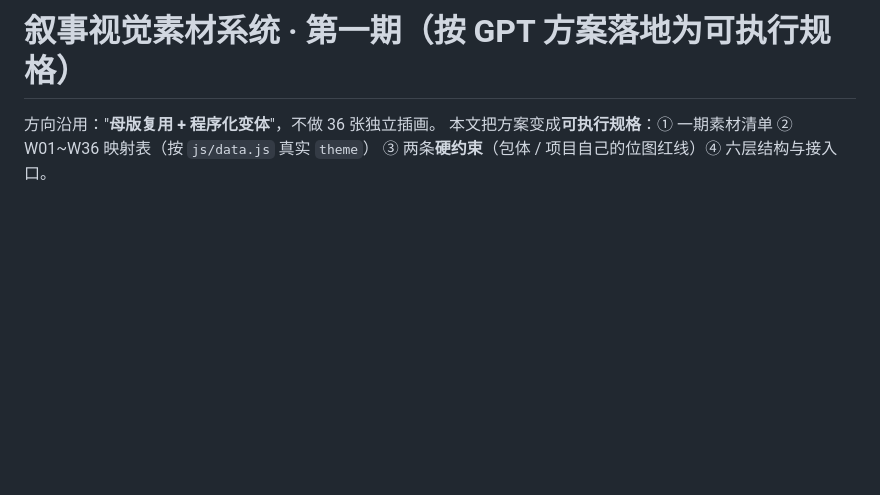
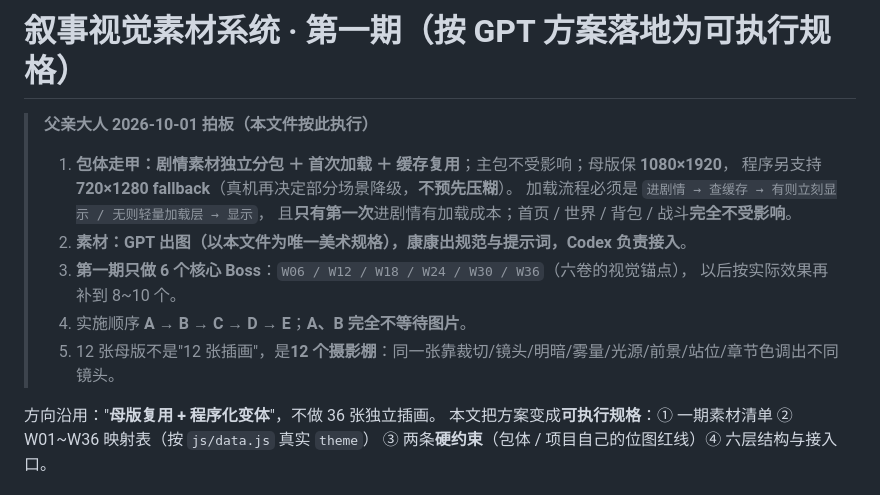
Before and after one commit to Miano-Design/wxlh-minigame, a Markdown page: docs/story/叙事素材系统-第一期.md, the part around the change. Drawn GitHub-style; blank space fills up the shorter version.

Commit message:
R1.3 叙事：按拍板锁定甲(分包+首次加载+缓存)与6个核心Boss；新增《母版提示词-第一期》——统一风格锚点(含22%/26%/52%构图安全区与禁止元素)+12张母版逐张规格(场景/镜头/构图/光源/色彩/材质/用途)+6张Boss立绘规格+交付命名；纯文档未动代码

```diff
--- a/docs/story/叙事素材系统-第一期.md
+++ b/docs/story/叙事素材系统-第一期.md
@@ -1,4 +1,15 @@
 # 叙事视觉素材系统 · 第一期（按 GPT 方案落地为可执行规格）
+
+> **父亲大人 2026-10-01 拍板（本文件按此执行）**
+> 1. **包体走甲：剧情素材独立分包 ＋ 首次加载 ＋ 缓存复用**；主包不受影响；母版保 **1080×1920**，
+>    程序另支持 **720×1280 fallback**（真机再决定部分场景降级，**不预先压糊**）。
+>    加载流程必须是 `进剧情 → 查缓存 → 有则立刻显示 / 无则轻量加载层 → 显示`，
+>    且**只有第一次**进剧情有加载成本；首页 / 世界 / 背包 / 战斗**完全不受影响**。
+> 2. **素材：GPT 出图（以本文件为唯一美术规格），康康出规范与提示词，Codex 负责接入**。
+> 3. **第一期只做 6 个核心 Boss**：`W06 / W12 / W18 / W24 / W30 / W36`（六卷的视觉锚点），
+>    以后按实际效果再补到 8~10 个。
+> 4. 实施顺序 **A → B → C → D → E**；**A、B 完全不等待图片**。
+> 5. 12 张母版不是"12 张插画"，是**12 个摄影棚**：同一张靠裁切/镜头/明暗/雾量/光源/前景/站位/章节色调出不同镜头。
 
 方向沿用："**母版复用 + 程序化变体**"，不做 36 张独立插画。
 本文把方案变成**可执行规格**：① 一期素材清单 ② W01~W36 映射表（按 `js/data.js` 真实 `theme`）
```
Also changed, not shown: docs/story/母版提示词-第一期.md (added, +189 -0 lines).
